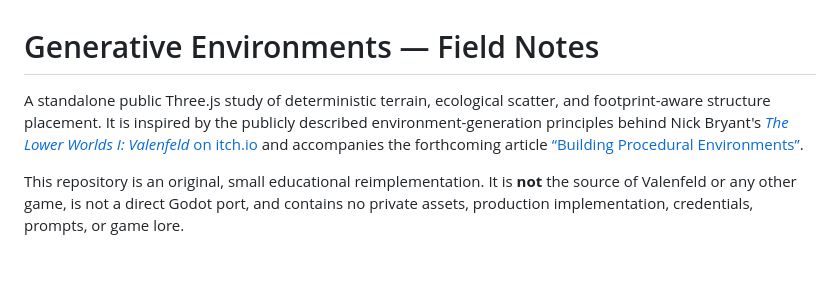
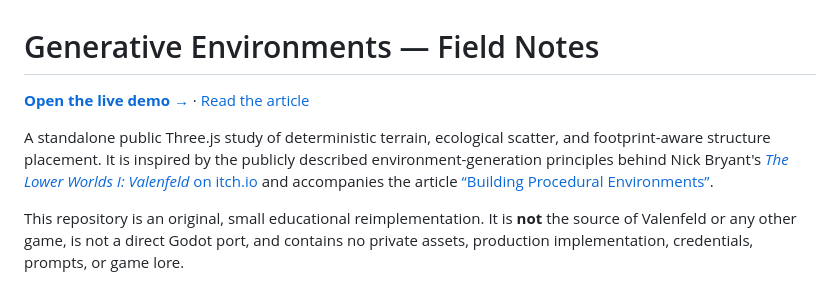
Before and after one commit to Metatransformer/generative-environments-demo, a Markdown page: README.md, the part around the change. Drawn GitHub-style; blank space fills up the shorter version.

Commit message:
Make live demo and article prominent in README

```diff
--- a/README.md
+++ b/README.md
@@ -1,6 +1,9 @@
 # Generative Environments — Field Notes
 
-A standalone public Three.js study of deterministic terrain, ecological scatter, and footprint-aware structure placement. It is inspired by the publicly described environment-generation principles behind Nick Bryant's [*The Lower Worlds I: Valenfeld* on itch.io](https://metatransformer.itch.io/the-lower-worlds-i-valenfeld) and accompanies the forthcoming article [“Building Procedural Environments”](https://valenfeldgame.com/blog/building-procedural-environments).
+**[Open the live demo →](https://generative-environments-demo.vercel.app)** · [Read the article](https://metatransformer.com/blog/building-procedural-environments)
+
+
+A standalone public Three.js study of deterministic terrain, ecological scatter, and footprint-aware structure placement. It is inspired by the publicly described environment-generation principles behind Nick Bryant's [*The Lower Worlds I: Valenfeld* on itch.io](https://metatransformer.itch.io/the-lower-worlds-i-valenfeld) and accompanies the article [“Building Procedural Environments”](https://metatransformer.com/blog/building-procedural-environments).
 
 This repository is an original, small educational reimplementation. It is **not** the source of Valenfeld or any other game, is not a direct Godot port, and contains no private assets, production implementation, credentials, prompts, or game lore.
 
```
